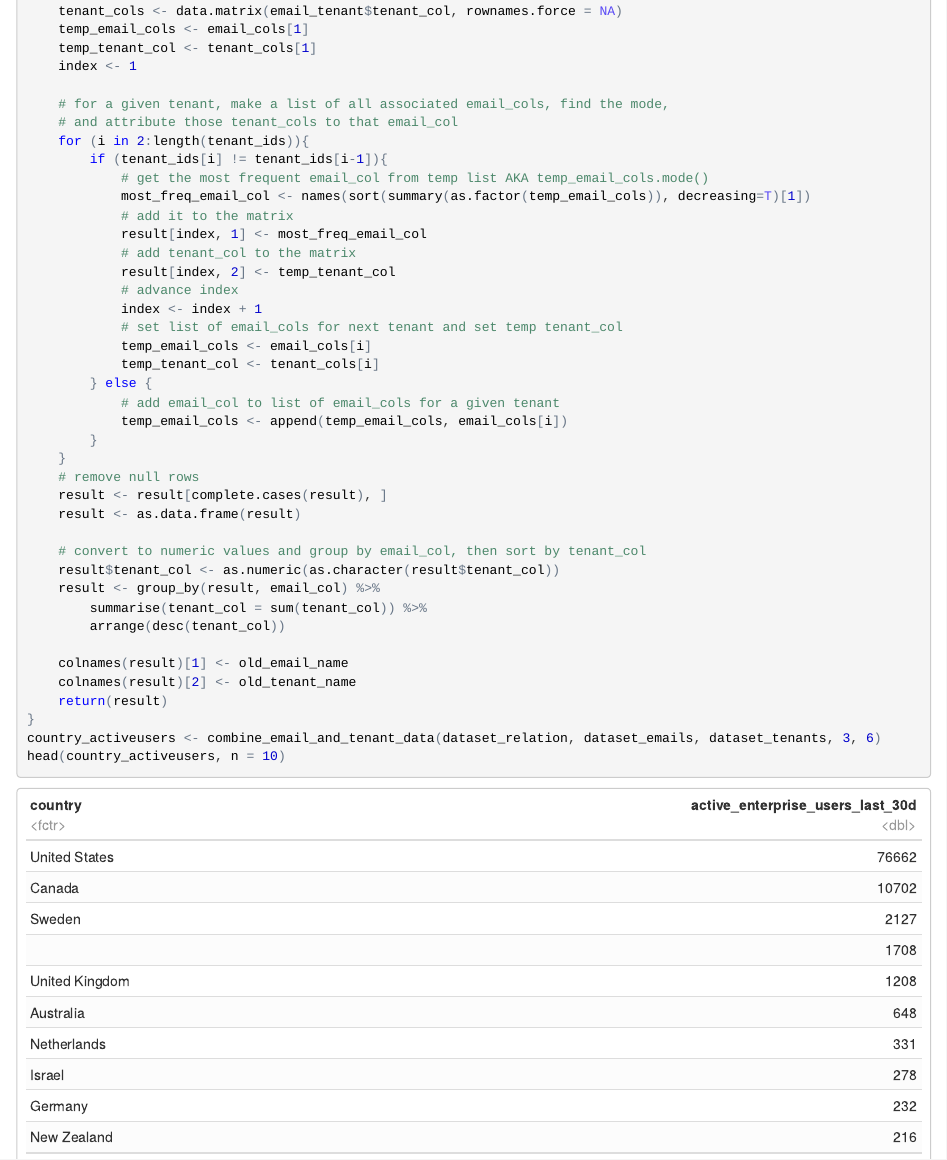
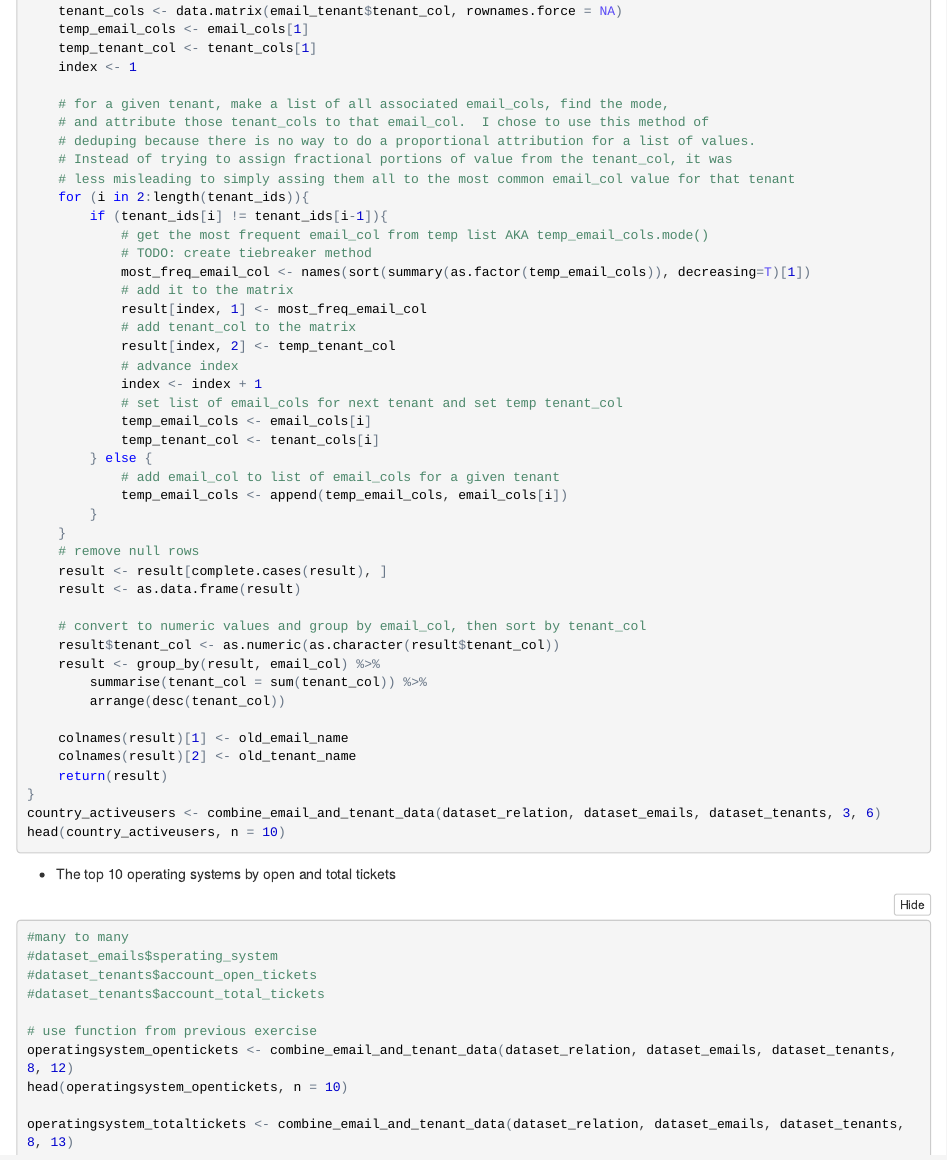
Before and after one commit to kieserjw/r-exercise, an R Markdown document (dataAnalysis.Rmd): the page in a window 1100 px wide, from 800 px down before the commit and from 840 px down after it, so that both start at the same text. The pictures show the output file dataAnalysis.nb.html that the author committed with the source, opened offline.

Commit message:
adding justification for dedupe method for exercise 1

```diff
--- a/dataAnalysis.Rmd
+++ b/dataAnalysis.Rmd
@@ -48,7 +48,10 @@ combine_email_and_tenant_data <- function(relation, emails, tenants, email_col_n
     index <- 1
 
     # for a given tenant, make a list of all associated email_cols, find the mode,
-    # and attribute those tenant_cols to that email_col
+    # and attribute those tenant_cols to that email_col.  I chose to use this method of
+    # deduping because there is no way to do a proportional attribution for a list of values.
+    # Instead of trying to assign fractional portions of value from the tenant_col, it was
+    # less misleading to simply assing them all to the most common email_col value for that tenant
     for (i in 2:length(tenant_ids)){
         if (tenant_ids[i] != tenant_ids[i-1]){
             # get the most frequent email_col from temp list AKA temp_email_cols.mode()
```
Also changed, not shown: dataAnalysis.nb.html.
